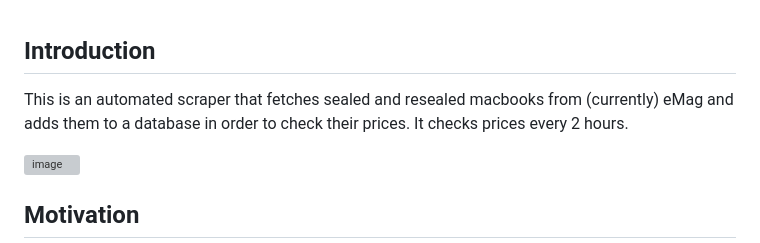
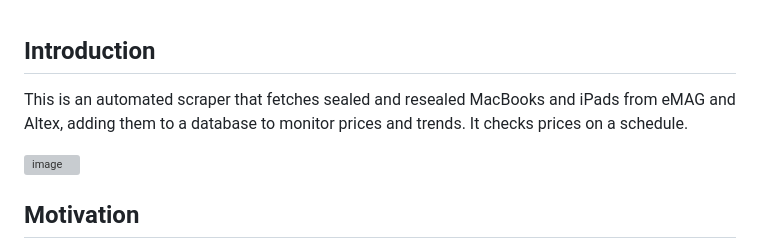
Before and after one commit to AndreiDobrin/macbook-scraper, a Markdown page: README.md, the part around the change. Rendered like a GitHub page; grey boxes are pictures that could not be loaded.

Commit message:
docs: update README to include Altex and iPad info

```diff
--- a/README.md
+++ b/README.md
@@ -1,6 +1,6 @@
 ## Introduction
 
-This is an automated scraper that fetches sealed and resealed macbooks from (currently) eMag and adds them to a database in order to check their prices. It checks prices every 2 hours.
+This is an automated scraper that fetches sealed and resealed MacBooks and iPads from eMAG and Altex, adding them to a database to monitor prices and trends. It checks prices on a schedule.
 
 <img width="1920" height="1048" alt="image" src="https://github.com/user-attachments/assets/8cd2fe2e-782f-49a2-8855-d8984cc4b7c7" />
 
```
